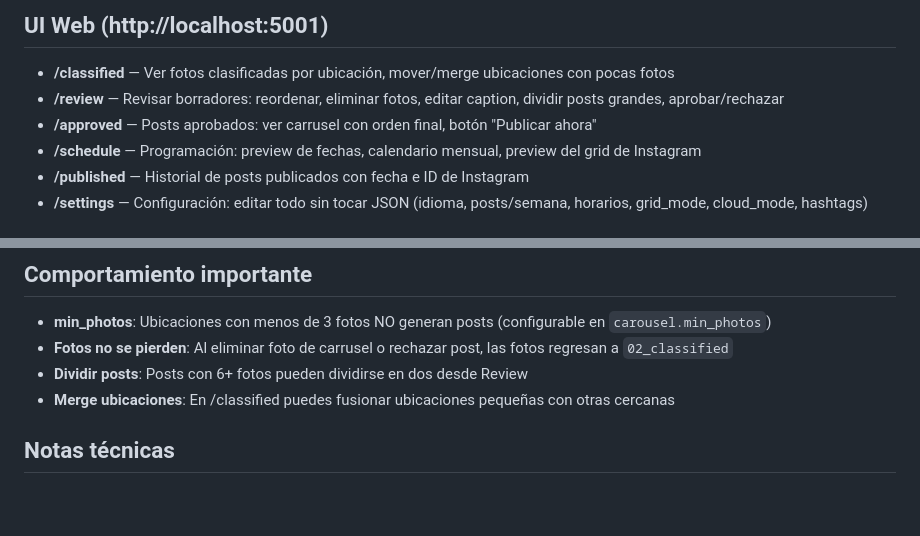
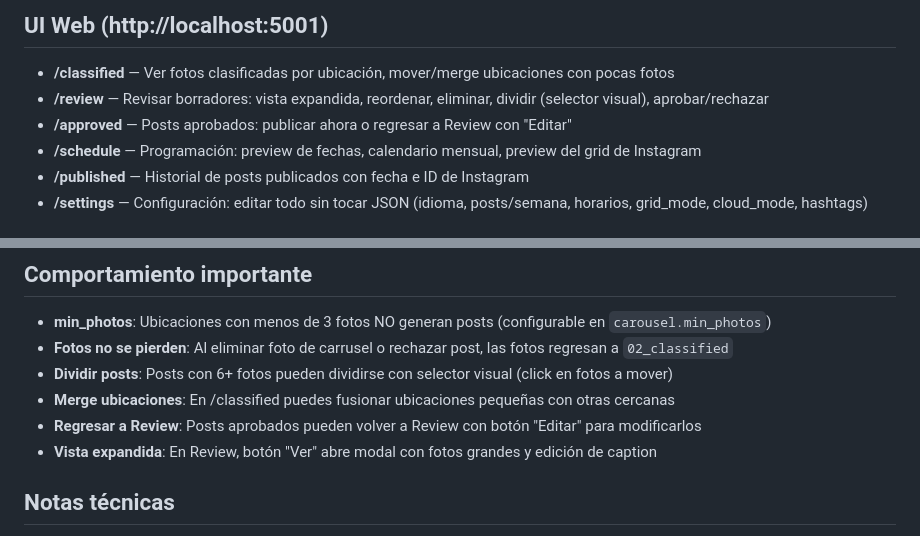
Before and after one commit to boggdan95/photo-to-post, a Markdown page: CLAUDE.md, 2 parts joined by grey strips. GitHub-like rendering; blank space fills up the shorter version.

Commit message:
docs: actualizar CLAUDE.md con ultimas features de UI
- Vista expandida en Review (modal con fotos grandes)
- Selector visual para dividir posts
- Regresar posts aprobados a Review con boton Editar

Co-Authored-By: Claude Opus 4.5 <noreply@anthropic.com>

```diff
--- a/CLAUDE.md
+++ b/CLAUDE.md
@@ -56,8 +56,8 @@ web/
 
 ## UI Web (http://localhost:5001)
 - **/classified** — Ver fotos clasificadas por ubicación, mover/merge ubicaciones con pocas fotos
-- **/review** — Revisar borradores: reordenar, eliminar fotos, editar caption, dividir posts grandes, aprobar/rechazar
-- **/approved** — Posts aprobados: ver carrusel con orden final, botón "Publicar ahora"
+- **/review** — Revisar borradores: vista expandida, reordenar, eliminar, dividir (selector visual), aprobar/rechazar
+- **/approved** — Posts aprobados: publicar ahora o regresar a Review con "Editar"
 - **/schedule** — Programación: preview de fechas, calendario mensual, preview del grid de Instagram
 - **/published** — Historial de posts publicados con fecha e ID de Instagram
 - **/settings** — Configuración: editar todo sin tocar JSON (idioma, posts/semana, horarios, grid_mode, cloud_mode, hashtags)
@@ -114,8 +114,10 @@ Para publicación automática local:
 ## Comportamiento importante
 - **min_photos**: Ubicaciones con menos de 3 fotos NO generan posts (configurable en `carousel.min_photos`)
 - **Fotos no se pierden**: Al eliminar foto de carrusel o rechazar post, las fotos regresan a `02_classified`
-- **Dividir posts**: Posts con 6+ fotos pueden dividirse en dos desde Review
+- **Dividir posts**: Posts con 6+ fotos pueden dividirse con selector visual (click en fotos a mover)
 - **Merge ubicaciones**: En /classified puedes fusionar ubicaciones pequeñas con otras cercanas
+- **Regresar a Review**: Posts aprobados pueden volver a Review con botón "Editar" para modificarlos
+- **Vista expandida**: En Review, botón "Ver" abre modal con fotos grandes y edición de caption
 
 ## Notas técnicas
 - Meta access token expira en ~60 días, renovar en Graph API Explorer y extender a long-lived
```
